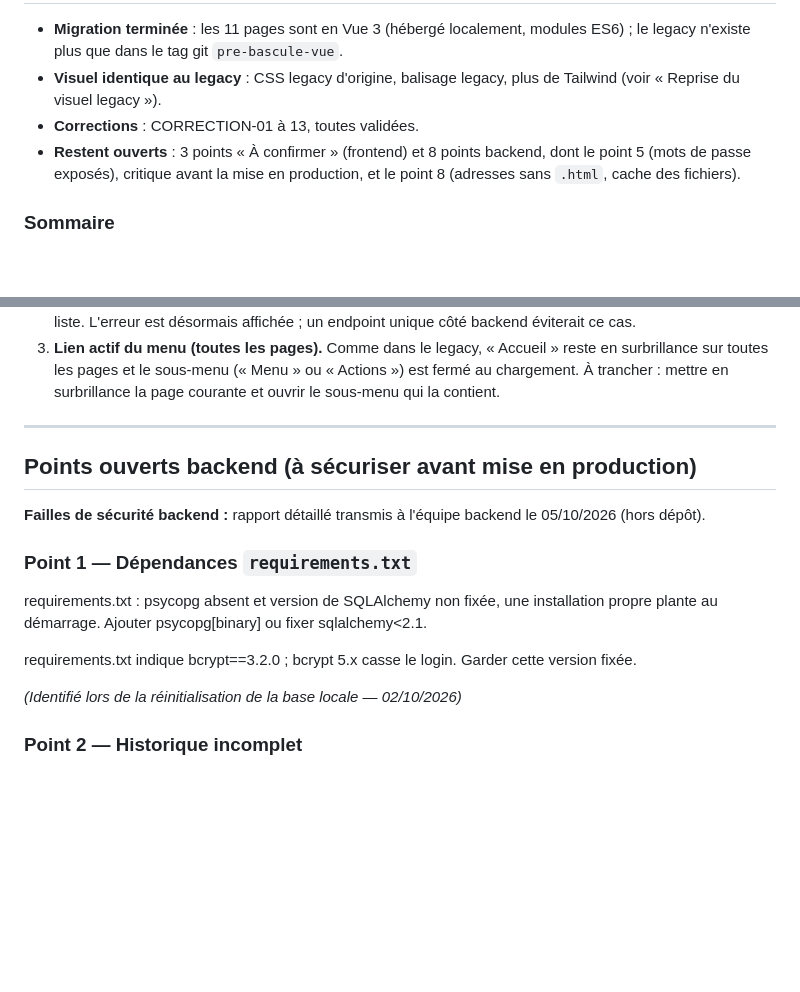
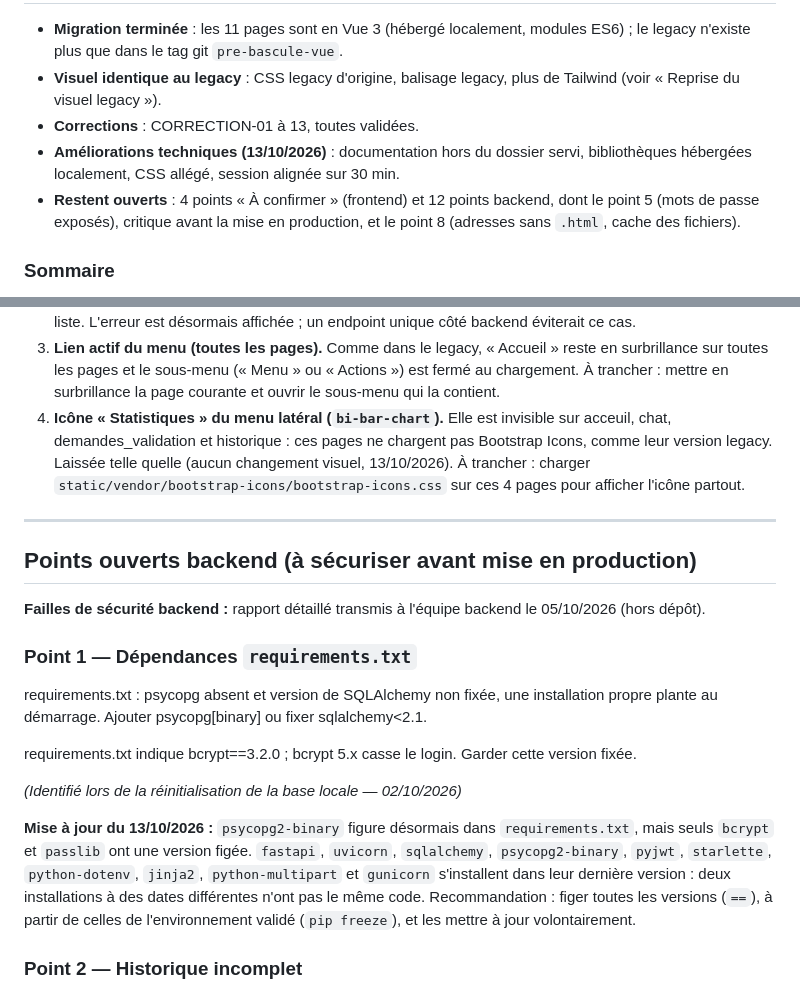
Before and after one commit to shmoel/workflow_awa, a Markdown page: docs/CHANGELOG_REFACTORING.md, 2 parts joined by grey strips. Drawn GitHub-style; blank space fills up the shorter version.

```diff
--- a/docs/CHANGELOG_REFACTORING.md
+++ b/docs/CHANGELOG_REFACTORING.md
@@ -15,7 +15,10 @@ par le chef de projet.
 - **Visuel identique au legacy** : CSS legacy d'origine, balisage legacy,
   plus de Tailwind (voir « Reprise du visuel legacy »).
 - **Corrections** : CORRECTION-01 à 13, toutes validées.
-- **Restent ouverts** : 3 points « À confirmer » (frontend) et 8 points
+- **Améliorations techniques (13/10/2026)** : documentation hors du dossier
+  servi, bibliothèques hébergées localement, CSS allégé, session alignée
+  sur 30 min.
+- **Restent ouverts** : 4 points « À confirmer » (frontend) et 12 points
   backend, dont le point 5 (mots de passe exposés), critique avant la mise
   en production, et le point 8 (adresses sans `.html`, cache des fichiers).
 
@@ -739,6 +742,12 @@ Choix fonctionnels tranchés au plus près du legacy pendant la migration ;
    reste en surbrillance sur toutes les pages et le sous-menu (« Menu » ou
    « Actions ») est fermé au chargement. À trancher : mettre en surbrillance la page courante
    et ouvrir le sous-menu qui la contient.
+4. **Icône « Statistiques » du menu latéral (`bi-bar-chart`).** Elle est
+   invisible sur acceuil, chat, demandes_validation et historique : ces
+   pages ne chargent pas Bootstrap Icons, comme leur version legacy.
+   Laissée telle quelle (aucun changement visuel, 13/10/2026). À trancher :
+   charger `static/vendor/bootstrap-icons/bootstrap-icons.css` sur ces
+   4 pages pour afficher l'icône partout.
 
 ---
 
@@ -757,6 +766,15 @@ requirements.txt indique bcrypt==3.2.0 ; bcrypt 5.x casse le login. Garder
 cette version fixée.
 
 *(Identifié lors de la réinitialisation de la base locale — 02/10/2026)*
+
+**Mise à jour du 13/10/2026 :** `psycopg2-binary` figure désormais dans
+`requirements.txt`, mais seuls `bcrypt` et `passlib` ont une version
+figée. `fastapi`, `uvicorn`, `sqlalchemy`, `psycopg2-binary`, `pyjwt`,
+`starlette`, `python-dotenv`, `jinja2`, `python-multipart` et `gunicorn`
+s'installent dans leur dernière version : deux installations à des dates
+différentes n'ont pas le même code. Recommandation : figer toutes les
+versions (`==`), à partir de celles de l'environnement validé
+(`pip freeze`), et les mettre à jour volontairement.
 
 ### Point 2 — Historique incomplet
 
```
Also changed, not shown: other parts of docs/CHANGELOG_REFACTORING.md (+69 -1 lines).
